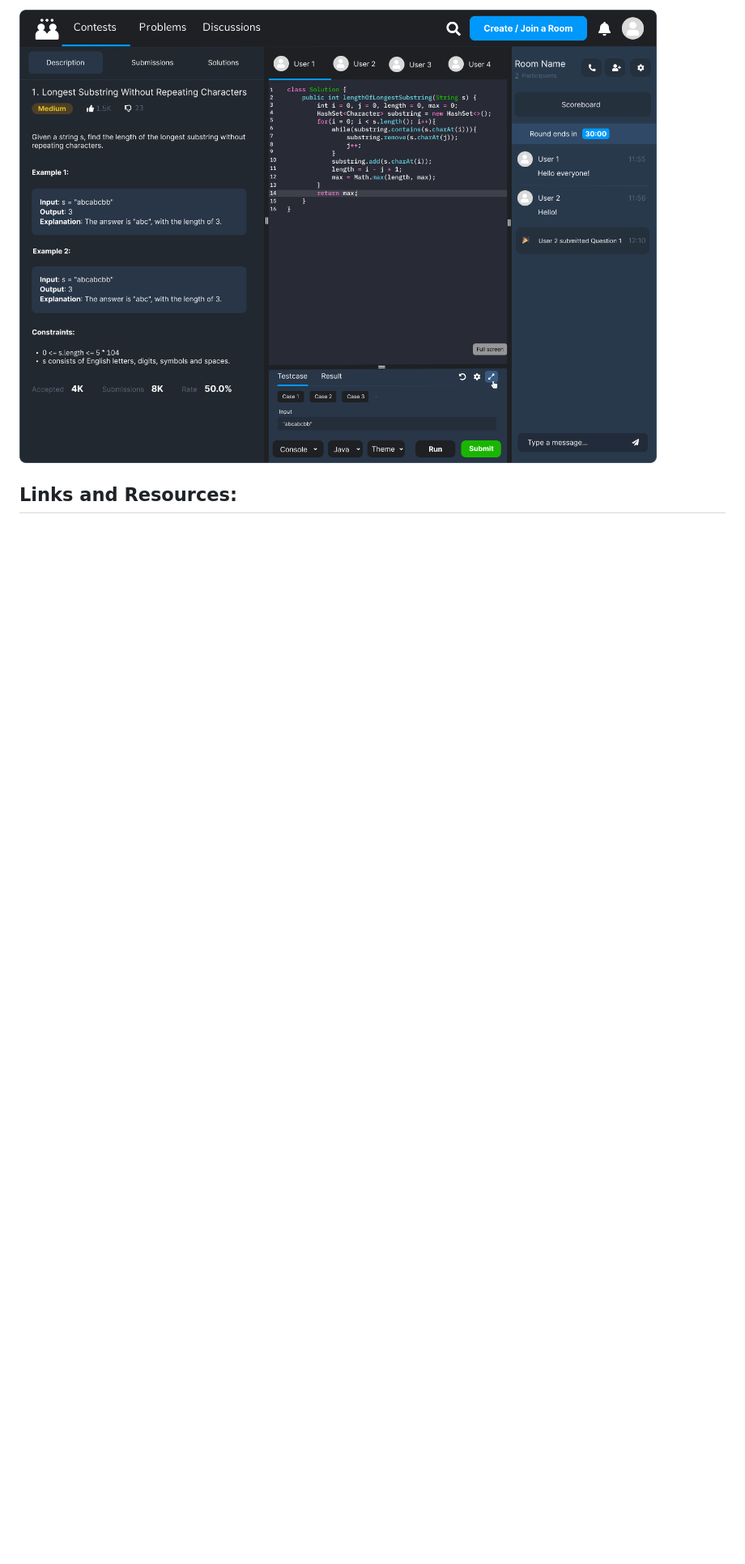
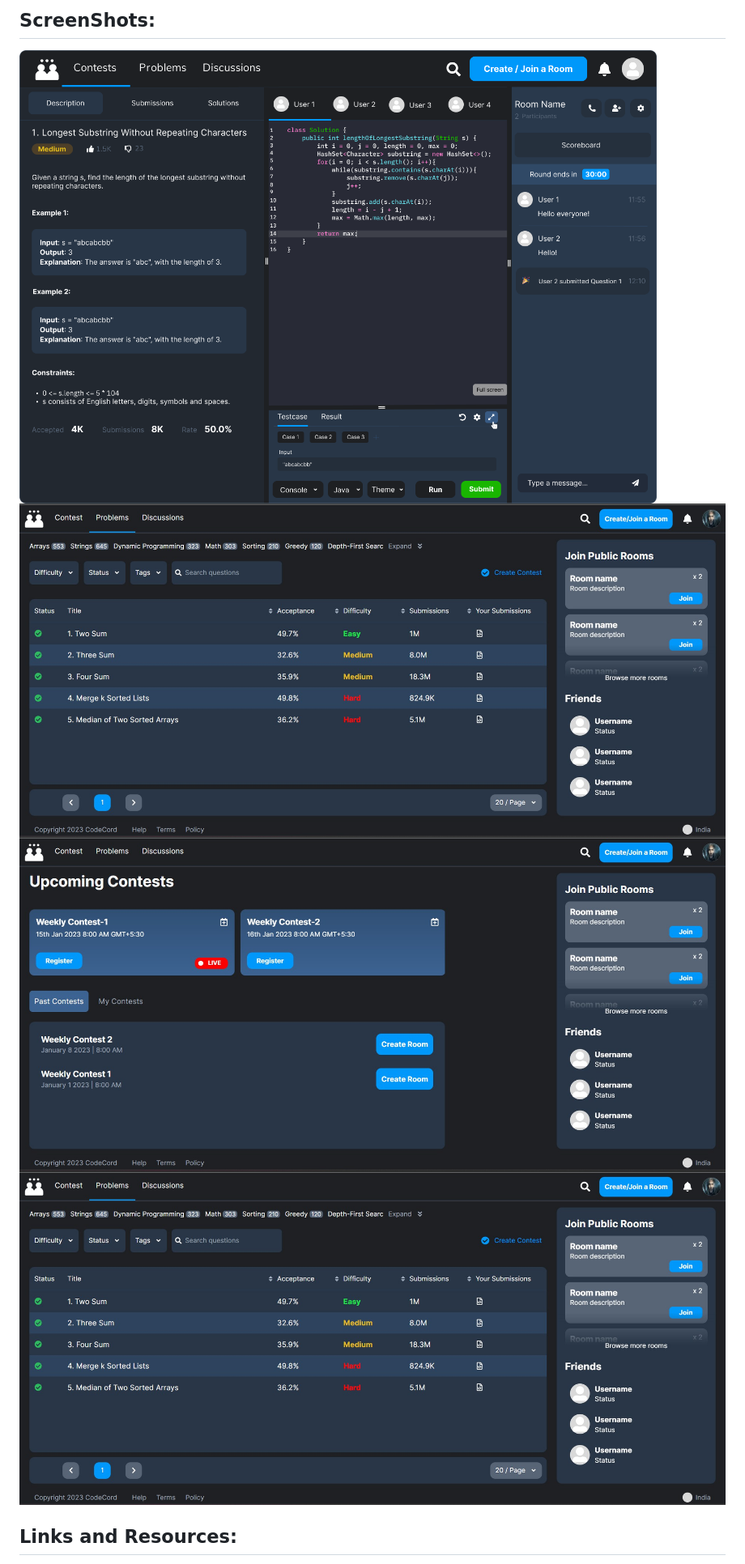
Before and after one commit to adityayadav71/CodeCord, a Markdown page: README.md, the part around the change printed below. Shown: that part at 81% size. GitHub-like rendering; pictures changed too: contests.jpg (added), problems.jpg (added); blank space fills up the shorter version.

```diff
--- a/README.md
+++ b/README.md
@@ -38,5 +39,10 @@ Step 5: After installation, start **two terminals** each for **client** and **se
 
-![Room Design Prototype](room.png)
+## ScreenShots:
+
+![Room Design Prototype](/room.png)
+![Problems Page](/problems.jpg)
+![Contests Page](/contests.jpg)
+![User Profile Page](/problems.jpg)
 
 ## Links and Resources:
 
```
Also changed, not shown: other parts of README.md (+10 -12 lines), profile.jpg (added), 2 other files.
